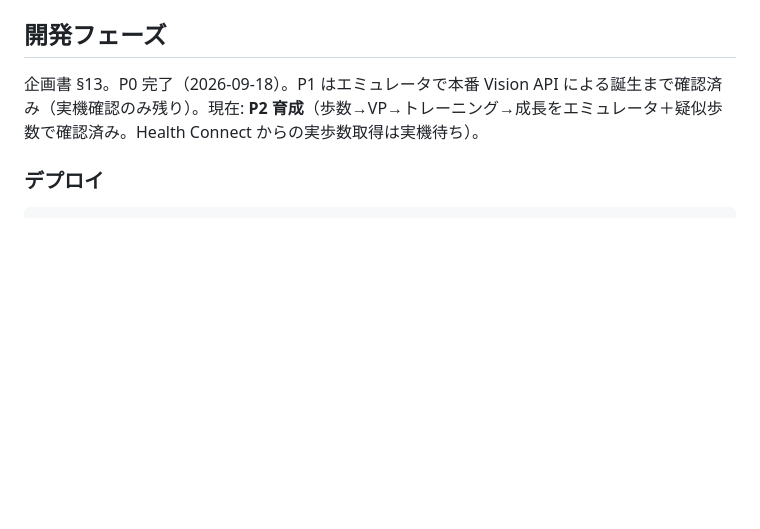
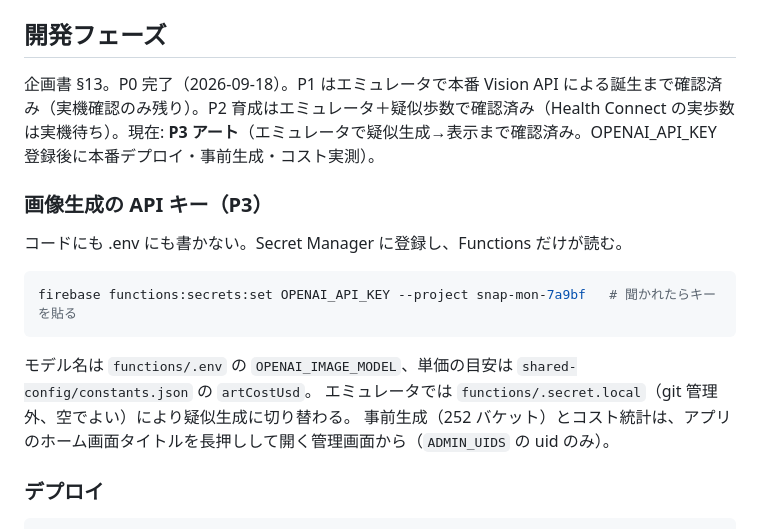
Before and after one commit to shingsummer/SnapMon, a Markdown page: README.md, the part around the change. Rendered like a GitHub page; blank space fills up the shorter version.

Commit message:
docs: P3 の API キー登録手順と進捗
Co-Authored-By: Claude Fable 5.1 <noreply@anthropic.com>

````diff
--- a/README.md
+++ b/README.md
@@ -78,7 +78,19 @@ cd app && bash tool/copy_config.sh && flutter run
 
 ## 開発フェーズ
 
-企画書 §13。P0 完了（2026-09-18）。P1 はエミュレータで本番 Vision API による誕生まで確認済み（実機確認のみ残り）。現在: **P2 育成**（歩数→VP→トレーニング→成長をエミュレータ＋疑似歩数で確認済み。Health Connect からの実歩数取得は実機待ち）。
+企画書 §13。P0 完了（2026-09-18）。P1 はエミュレータで本番 Vision API による誕生まで確認済み（実機確認のみ残り）。P2 育成はエミュレータ＋疑似歩数で確認済み（Health Connect の実歩数は実機待ち）。現在: **P3 アート**（エミュレータで疑似生成→表示まで確認済み。OPENAI_API_KEY 登録後に本番デプロイ・事前生成・コスト実測）。
+
+### 画像生成の API キー（P3）
+
+コードにも .env にも書かない。Secret Manager に登録し、Functions だけが読む。
+
+```bash
+firebase functions:secrets:set OPENAI_API_KEY --project snap-mon-7a9bf   # 聞かれたらキーを貼る
+```
+
+モデル名は `functions/.env` の `OPENAI_IMAGE_MODEL`、単価の目安は `shared-config/constants.json` の `artCostUsd`。
+エミュレータでは `functions/.secret.local`（git 管理外、空でよい）により疑似生成に切り替わる。
+事前生成（252 バケット）とコスト統計は、アプリのホーム画面タイトルを長押しして開く管理画面から（`ADMIN_UIDS` の uid のみ）。
 
 ### デプロイ
 
````
